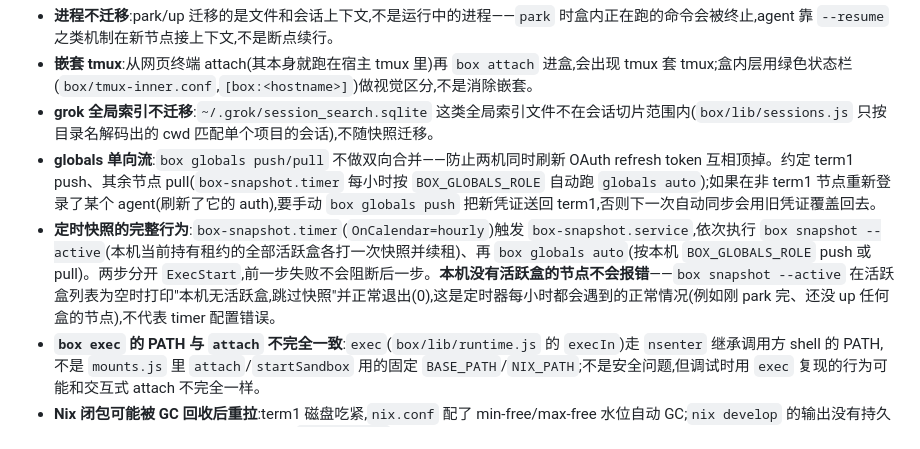
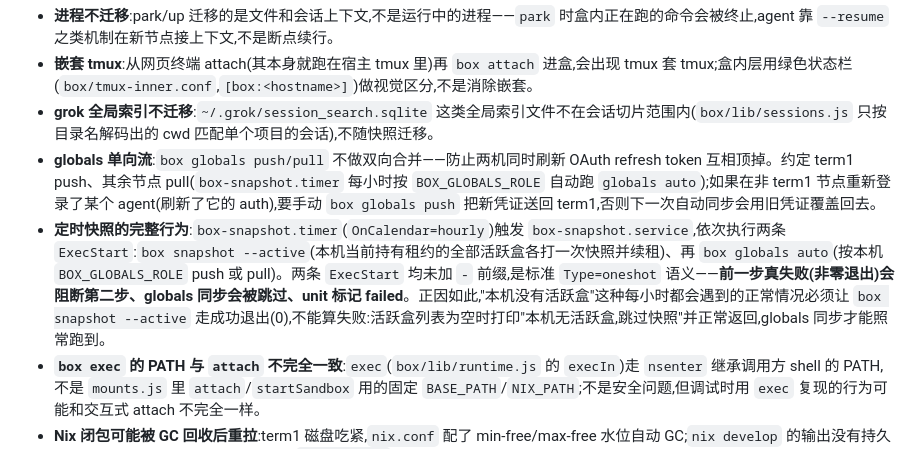
Before and after one commit to doge-liang/mobile-terminal-web, a Markdown page: box/README.md, the part around the change. GitHub-like rendering.

Commit message:
docs(box): 修正 systemd oneshot 多 ExecStart 失败语义(snapshot 失败会阻断 globals 同步)

```diff
--- a/box/README.md
+++ b/box/README.md
@@ -113,7 +113,7 @@ ssh -t my-second-node box attach myproj   # 接入,agent 里 --resume 续上原
 - **嵌套 tmux**:从网页终端 attach(其本身就跑在宿主 tmux 里)再 `box attach` 进盒,会出现 tmux 套 tmux;盒内层用绿色状态栏(`box/tmux-inner.conf`,`[box:<hostname>]`)做视觉区分,不是消除嵌套。
 - **grok 全局索引不迁移**:`~/.grok/session_search.sqlite` 这类全局索引文件不在会话切片范围内(`box/lib/sessions.js` 只按目录名解码出的 cwd 匹配单个项目的会话),不随快照迁移。
 - **globals 单向流**:`box globals push/pull` 不做双向合并——防止两机同时刷新 OAuth refresh token 互相顶掉。约定 term1 push、其余节点 pull(`box-snapshot.timer` 每小时按 `BOX_GLOBALS_ROLE` 自动跑 `globals auto`);如果在非 term1 节点重新登录了某个 agent(刷新了它的 auth),要手动 `box globals push` 把新凭证送回 term1,否则下一次自动同步会用旧凭证覆盖回去。
-- **定时快照的完整行为**:`box-snapshot.timer`(`OnCalendar=hourly`)触发 `box-snapshot.service`,依次执行 `box snapshot --active`(本机当前持有租约的全部活跃盒各打一次快照并续租)、再 `box globals auto`(按本机 `BOX_GLOBALS_ROLE` push 或 pull)。两步分开 `ExecStart`,前一步失败不会阻断后一步。**本机没有活跃盒的节点不会报错**——`box snapshot --active` 在活跃盒列表为空时打印"本机无活跃盒,跳过快照"并正常退出(0),这是定时器每小时都会遇到的正常情况(例如刚 park 完、还没 up 任何盒的节点),不代表 timer 配置错误。
+- **定时快照的完整行为**:`box-snapshot.timer`(`OnCalendar=hourly`)触发 `box-snapshot.service`,依次执行两条 `ExecStart`:`box snapshot --active`(本机当前持有租约的全部活跃盒各打一次快照并续租)、再 `box globals auto`(按本机 `BOX_GLOBALS_ROLE` push 或 pull)。两条 `ExecStart` 均未加 `-` 前缀,是标准 `Type=oneshot` 语义——**前一步真失败(非零退出)会阻断第二步、globals 同步会被跳过、unit 标记 failed**。正因如此,"本机没有活跃盒"这种每小时都会遇到的正常情况必须让 `box snapshot --active` 走成功退出(0),不能算失败:活跃盒列表为空时打印"本机无活跃盒,跳过快照"并正常返回,globals 同步才能照常跑到。
 - **`box exec` 的 PATH 与 `attach` 不完全一致**:`exec`(`box/lib/runtime.js` 的 `execIn`)走 `nsenter` 继承调用方 shell 的 PATH,不是 `mounts.js` 里 `attach`/`startSandbox` 用的固定 `BASE_PATH`/`NIX_PATH`;不是安全问题,但调试时用 `exec` 复现的行为可能和交互式 attach 不完全一样。
 - **Nix 闭包可能被 GC 回收后重拉**:term1 磁盘吃紧,`nix.conf` 配了 min-free/max-free 水位自动 GC;`nix develop` 的输出没有持久 gcroot,base-flake 闭包被回收后下次 `nix develop` 大概率要从 substituter(优先 term2)重新拉取,不是常驻不动的。
 
```
